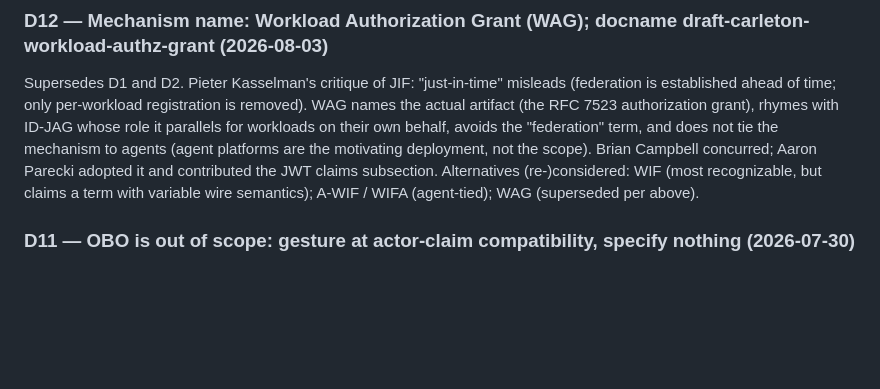
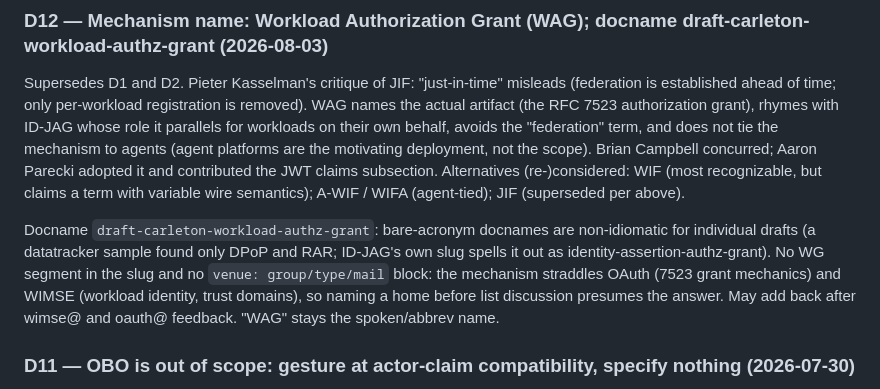
Before and after one commit to pcarleton/draft-carleton-hello-world, a Markdown page: decision-log.md, the part around the change. GitHub-like rendering; blank space fills up the shorter version.

Commit message:
Drop WG venue lines from front matter
The mechanism straddles OAuth and WIMSE; naming a discussion home before
list feedback presumes the answer. Only venue.github remains. Also fixes a
self-referential typo in the D12 decision-log entry and records the docname
and venue rationale there.

```diff
--- a/decision-log.md
+++ b/decision-log.md
@@ -15,7 +15,16 @@ tie the mechanism to agents (agent platforms are the motivating deployment,
 not the scope). Brian Campbell concurred; Aaron Parecki adopted it and
 contributed the JWT claims subsection. Alternatives (re-)considered: WIF
 (most recognizable, but claims a term with variable wire semantics); A-WIF /
-WIFA (agent-tied); WAG (superseded per above).
+WIFA (agent-tied); JIF (superseded per above).
+
+Docname `draft-carleton-workload-authz-grant`: bare-acronym docnames are
+non-idiomatic for individual drafts (a datatracker sample found only DPoP
+and RAR; ID-JAG's own slug spells it out as identity-assertion-authz-grant).
+No WG segment in the slug and no `venue: group/type/mail` block: the
+mechanism straddles OAuth (7523 grant mechanics) and WIMSE (workload
+identity, trust domains), so naming a home before list discussion presumes
+the answer. May add back after wimse@ and oauth@ feedback. "WAG" stays the
+spoken/abbrev name.
 
 ### D11 — OBO is out of scope: gesture at actor-claim compatibility, specify nothing (2026-07-30)
 The abstract and Scope now state that the profile covers agents acting on
```
Also changed, not shown: draft-carleton-workload-authz-grant.md (+0 -3 lines).
